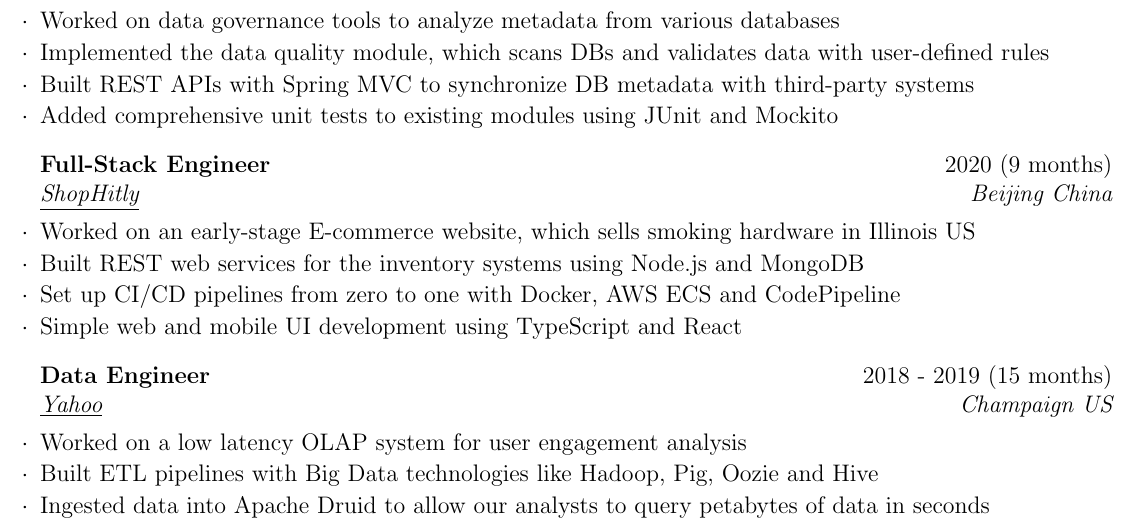
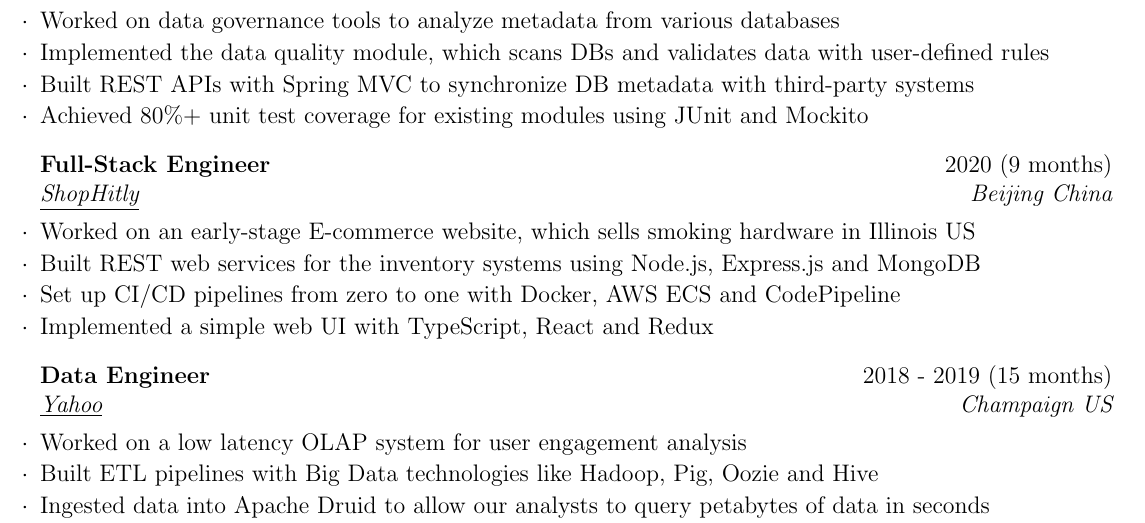
Before and after one commit to kenuiuc/resume-2025, a LaTeX CV (ken_wang_resume.tex): part of the page, cut so that both start at the same text. Compiled offline with pdfLaTeX.

Commit message:
improved wording

```diff
--- a/ken_wang_resume.tex
+++ b/ken_wang_resume.tex
@@ -58,15 +58,15 @@
 \item Worked on data governance tools to analyze metadata from various databases
 \item Implemented the data quality module, which scans DBs and validates data with user-defined rules
 \item Built REST APIs with Spring MVC to synchronize DB metadata with third-party systems
-\item Added comprehensive unit tests to existing modules using JUnit and Mockito
+\item Achieved 80\%+ unit test coverage for existing modules using JUnit and Mockito
 \end{rSubsection}
 
 \begin{rSubsection}
 {Full-Stack Engineer} {2020 (9 months)} {ShopHitly} {Beijing China}
 \item Worked on an early-stage E-commerce website, which sells smoking hardware in Illinois US
-\item Built REST web services for the inventory systems using Node.js and MongoDB
+\item Built REST web services for the inventory systems using Node.js, Express.js and MongoDB
 \item Set up CI/CD pipelines from zero to one with Docker, AWS ECS and CodePipeline
-\item Simple web and mobile UI development using TypeScript and React
+\item Implemented a simple web UI with TypeScript, React and Redux
 \end{rSubsection}
 
 \begin{rSubsection}
```
